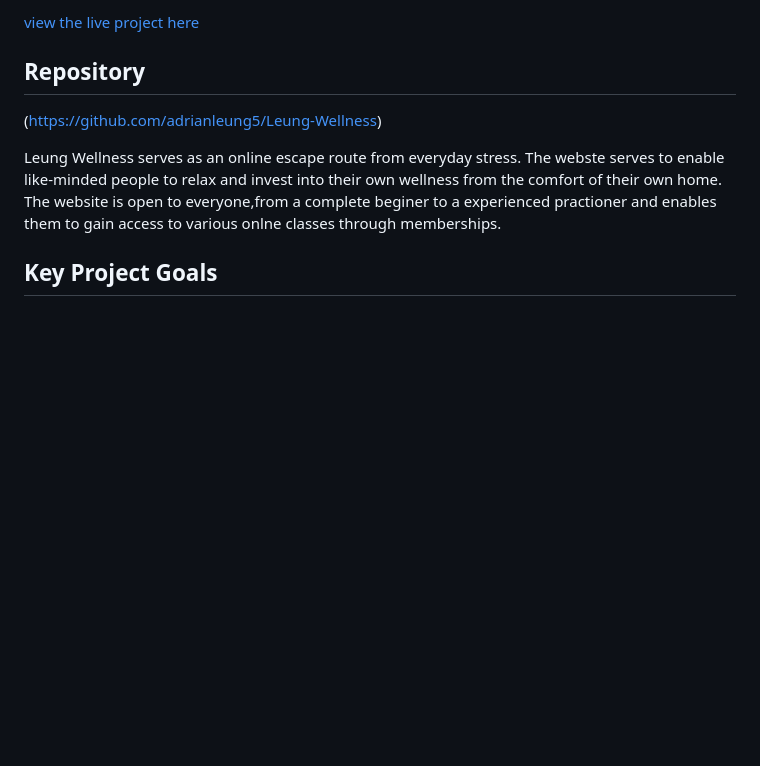
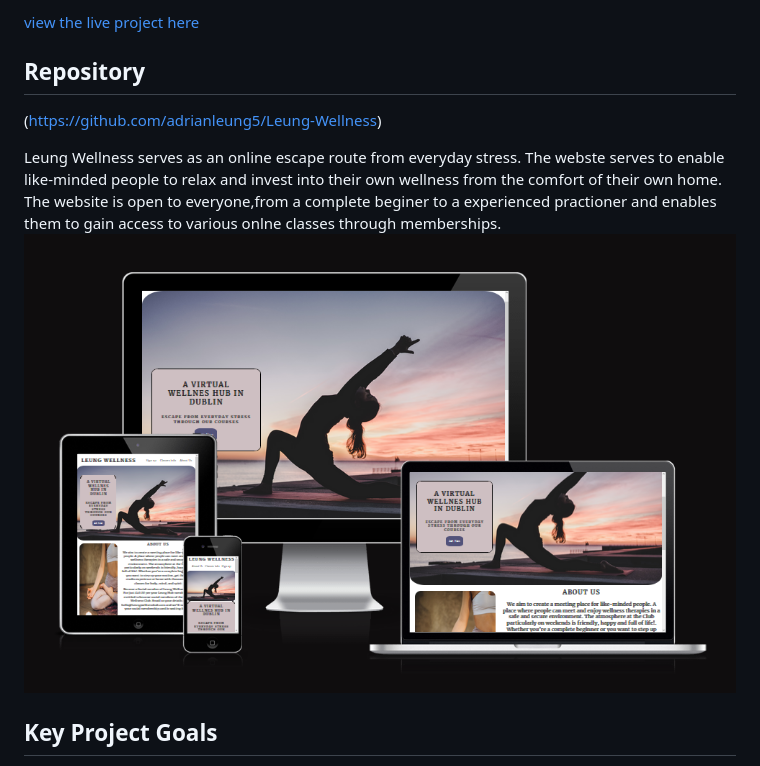
Before and after one commit to Code-Institute-Submissions/adrianleung5-Leung-Wellness, a Markdown page: README.md, the part around the change. Drawn GitHub-style; pictures changed too: assets/images/responsive.png (added); blank space fills up the shorter version.

```diff
--- a/README.md
+++ b/README.md
@@ -6,6 +6,7 @@
 
 Leung Wellness serves as an online escape route from everyday stress. The webste serves to enable
 like-minded people to relax and invest into their own wellness from the comfort of their own home. The website is open to everyone,from a complete beginer to a experienced practioner and enables them to gain access to various onlne classes through memberships.
+![Responsive](assets/images/responsive.png "Responsive")
 
 ## Key Project Goals
 - To demonstrate key skills that i have obatined over the course
```
Also changed, not shown: assets/images/aboutus_image.png (added), assets/images/footer.png (added), assets/images/logo_nav_link.png (added), assets/images/signup.png (added), 2 other files.
